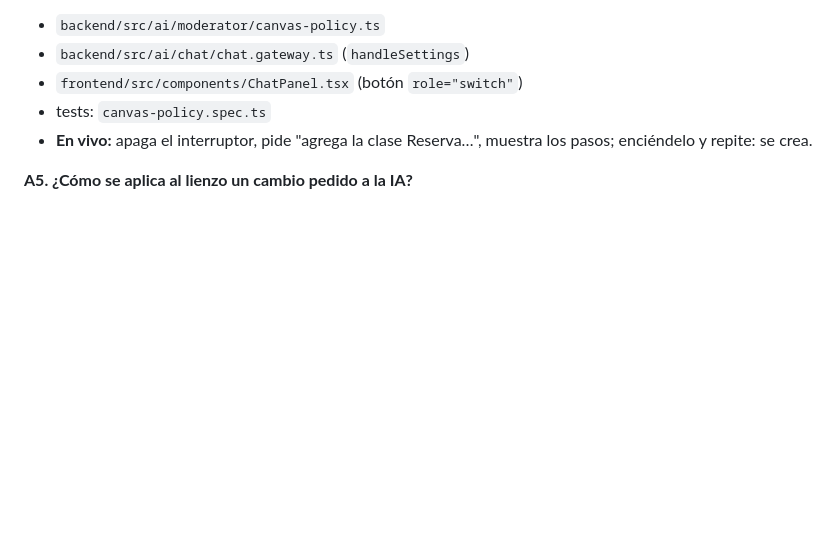
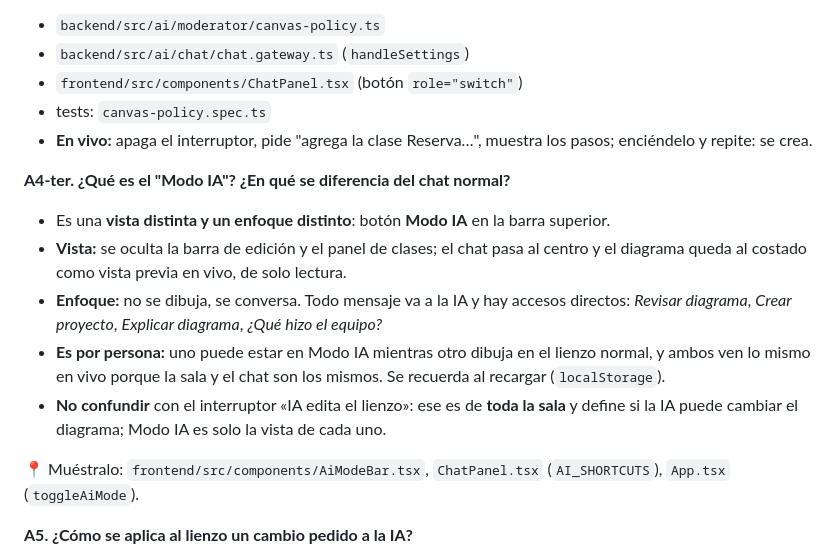
Before and after one commit to luisfernandoAngulo28/generador_diagrama_clases_uml, a Markdown page: GUIA_DEFENSA_2DO_PARCIAL.md, the part around the change. Rendered like a GitHub page; blank space fills up the shorter version.

Commit message:
docs: Modo IA en el registro, la trazabilidad, el PUD y la guia de defensa
Co-Authored-By: Claude Opus 5.5 <noreply@anthropic.com>

```diff
--- a/GUIA_DEFENSA_2DO_PARCIAL.md
+++ b/GUIA_DEFENSA_2DO_PARCIAL.md
@@ -137,6 +137,15 @@ Además, `validateOperations()` elimina operaciones sobre clases inexistentes y
 - `frontend/src/components/ChatPanel.tsx` (botón `role="switch"`)
 - tests: `canvas-policy.spec.ts`
 - **En vivo:** apaga el interruptor, pide "agrega la clase Reserva…", muestra los pasos; enciéndelo y repite: se crea.
+
+**A4-ter. ¿Qué es el "Modo IA"? ¿En qué se diferencia del chat normal?**
+- Es una **vista distinta y un enfoque distinto**: botón **Modo IA** en la barra superior.
+- **Vista:** se oculta la barra de edición y el panel de clases; el chat pasa al centro y el diagrama queda al costado como vista previa en vivo, de solo lectura.
+- **Enfoque:** no se dibuja, se conversa. Todo mensaje va a la IA y hay accesos directos: *Revisar diagrama*, *Crear proyecto*, *Explicar diagrama*, *¿Qué hizo el equipo?*
+- **Es por persona:** uno puede estar en Modo IA mientras otro dibuja en el lienzo normal, y ambos ven lo mismo en vivo porque la sala y el chat son los mismos. Se recuerda al recargar (`localStorage`).
+- **No confundir** con el interruptor «IA edita el lienzo»: ese es de **toda la sala** y define si la IA puede cambiar el diagrama; Modo IA es solo la vista de cada uno.
+
+📍 Muéstralo: `frontend/src/components/AiModeBar.tsx`, `ChatPanel.tsx` (`AI_SHORTCUTS`), `App.tsx` (`toggleAiMode`).
 
 **A5. ¿Cómo se aplica al lienzo un cambio pedido a la IA?**
 - La respuesta viaja con `operations` a toda la sala, pero **solo el cliente de
```
Also changed, not shown: docs/seccion2_registro_del_desarrollo.md (+2 -0 lines), 1 other file.
